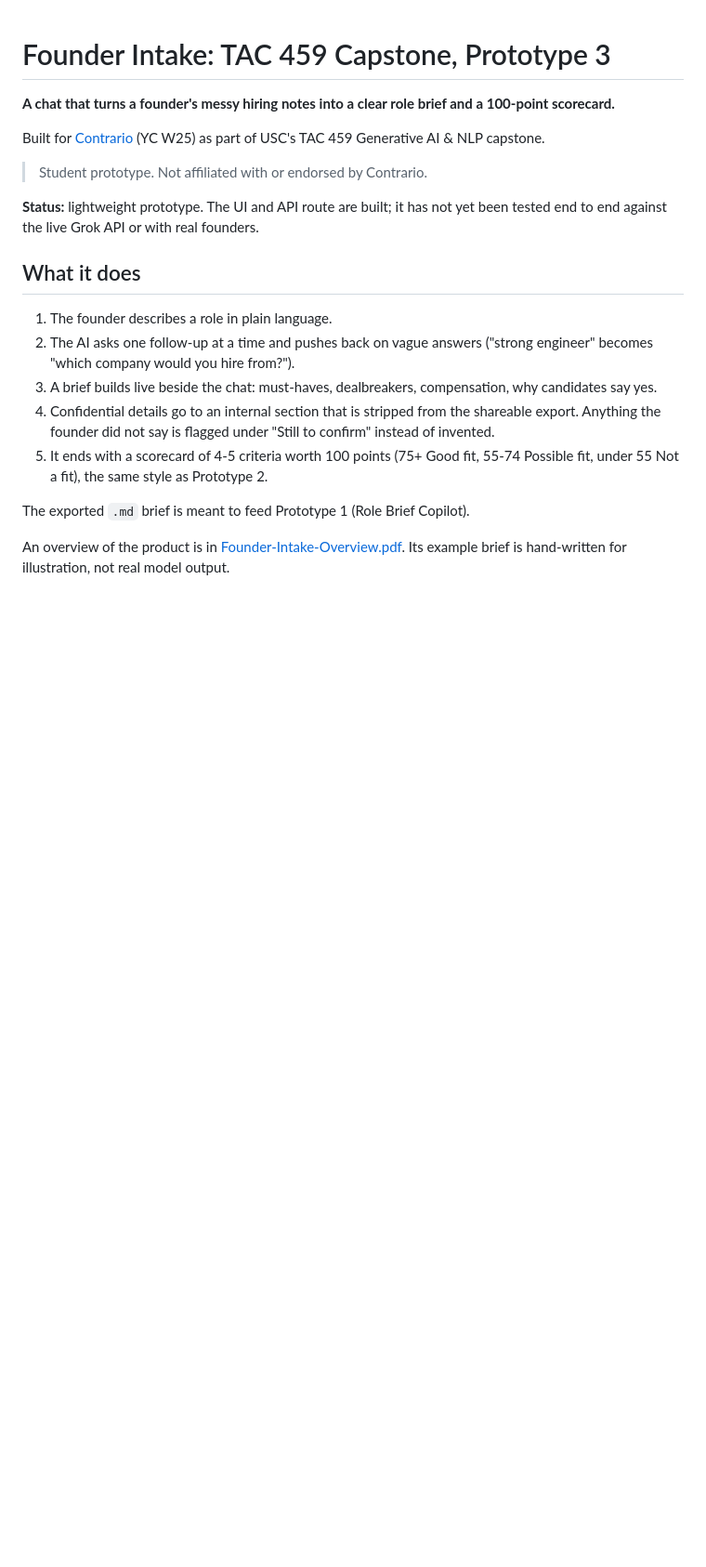
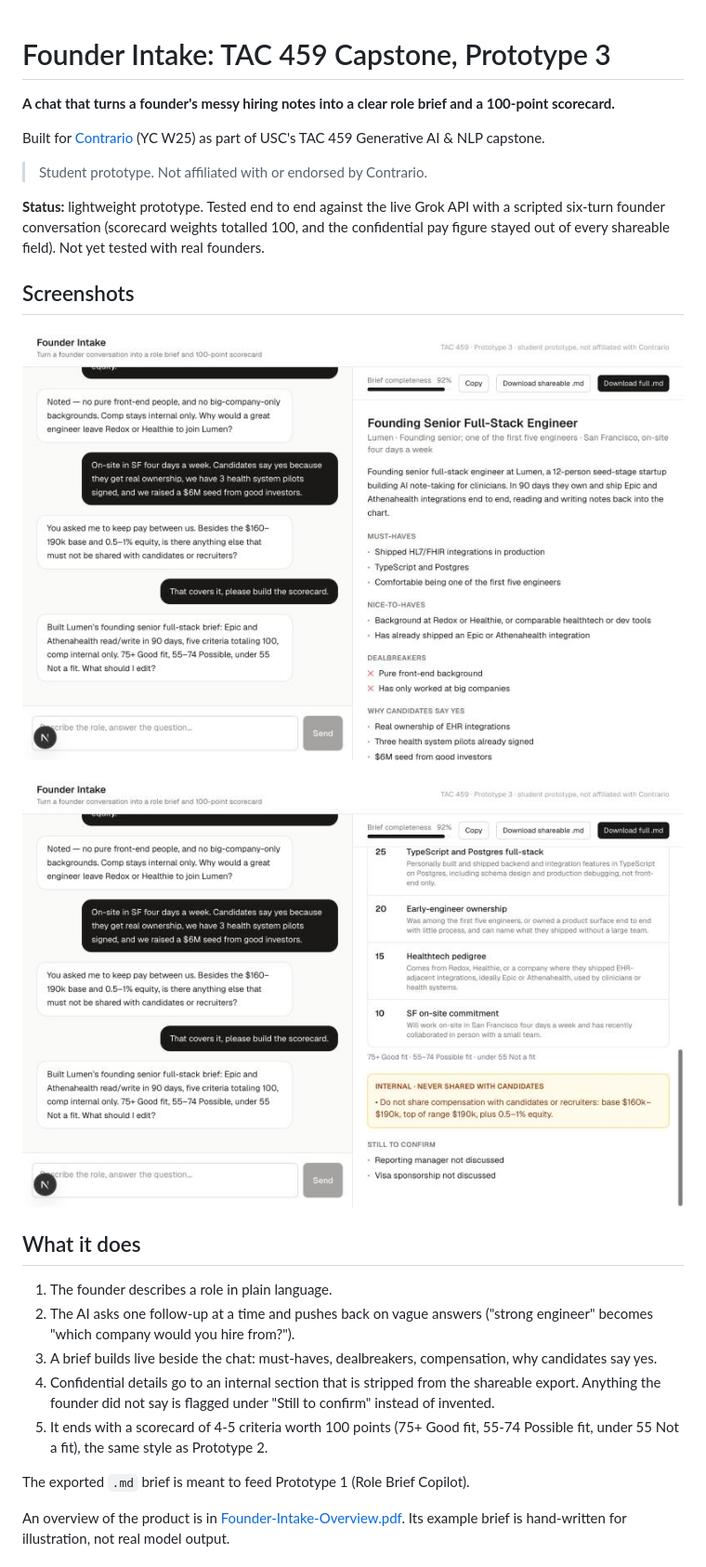
Before and after one commit to armansahi/TAC459-Prototype-3, a Markdown page: README.md, the part around the change. Shown at 93% size. GitHub-like rendering; pictures changed too: docs/screenshots/01-chat-and-live-brief.jpg (added), docs/screenshots/02-scorecard-and-internal-notes.jpg (added); blank space fills up the shorter version.

Commit message:
Add screenshots and update status after live Grok test
Co-Authored-By: Claude Sonnet 5.5 <noreply@anthropic.com>

```diff
--- a/README.md
+++ b/README.md
@@ -6,7 +6,13 @@ Built for [Contrario](https://contrario.ai) (YC W25) as part of USC's TAC 459 Ge
 
 > Student prototype. Not affiliated with or endorsed by Contrario.
 
-**Status:** lightweight prototype. The UI and API route are built; it has not yet been tested end to end against the live Grok API or with real founders.
+**Status:** lightweight prototype. Tested end to end against the live Grok API with a scripted six-turn founder conversation (scorecard weights totalled 100, and the confidential pay figure stayed out of every shareable field). Not yet tested with real founders.
+
+## Screenshots
+
+![Chat and live brief](docs/screenshots/01-chat-and-live-brief.jpg)
+
+![Scorecard and internal notes](docs/screenshots/02-scorecard-and-internal-notes.jpg)
 
 ## What it does
 
```
